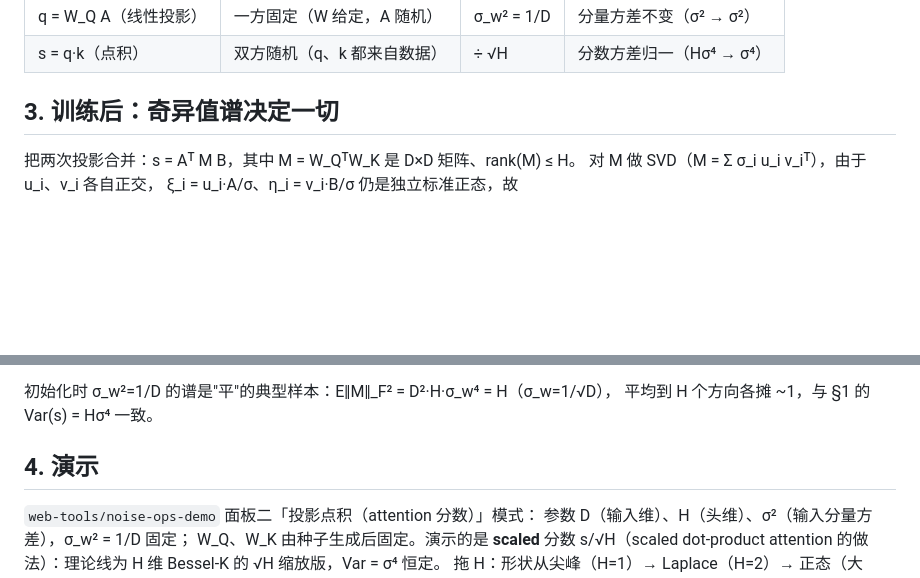
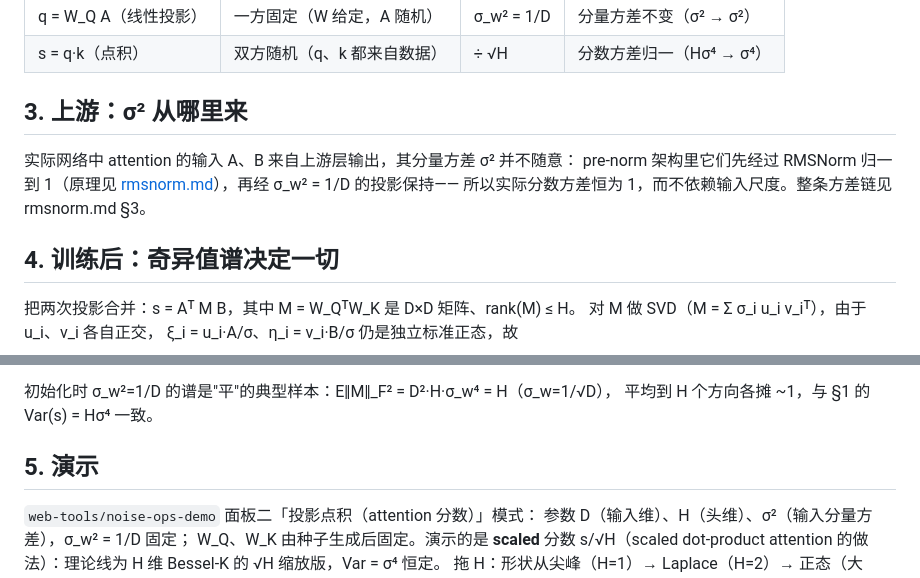
Before and after one commit to treert/llm-lens, a Markdown page: docs/attention-score-distribution.md, 2 parts joined by grey strips. Drawn GitHub-style; blank space fills up the shorter version.

```diff
--- a/docs/attention-score-distribution.md
+++ b/docs/attention-score-distribution.md
@@ -50,7 +50,14 @@ $$\mathbb E[s] = 0, \qquad \mathrm{Var}(s) = H\,(D\sigma_w^2\sigma^2)^2 = H D^2
 | q = W_Q A（线性投影） | 一方固定（W 给定，A 随机） | σ_w² = 1/D | 分量方差不变（σ² → σ²） |
 | s = q·k（点积） | 双方随机（q、k 都来自数据） | ÷ √H | 分数方差归一（Hσ⁴ → σ⁴） |
 
-## 3. 训练后：奇异值谱决定一切
+## 3. 上游：σ² 从哪里来
+
+实际网络中 attention 的输入 A、B 来自上游层输出，其分量方差 σ² 并不随意：
+pre-norm 架构里它们先经过 RMSNorm 归一到 1（原理见
+[rmsnorm.md](rmsnorm.md)），再经 σ_w² = 1/D 的投影保持——
+所以实际分数方差恒为 1，而不依赖输入尺度。整条方差链见 rmsnorm.md §3。
+
+## 4. 训练后：奇异值谱决定一切
 
 把两次投影合并：s = Aᵀ M B，其中 M = W_QᵀW_K 是 D×D 矩阵、rank(M) ≤ H。
 对 M 做 SVD（M = Σ σ_i u_i v_iᵀ），由于 u_i、v_i 各自正交，
@@ -71,7 +78,7 @@ $$s = \sum_{i=1}^{r} \sigma_i\,\xi_i\eta_i, \qquad
 初始化时 σ_w²=1/D 的谱是"平"的典型样本：E‖M‖_F² = D²·H·σ_w⁴ = H（σ_w=1/√D），
 平均到 H 个方向各摊 ~1，与 §1 的 Var(s) = Hσ⁴ 一致。
 
-## 4. 演示
+## 5. 演示
 
 `web-tools/noise-ops-demo` 面板二「投影点积（attention 分数）」模式：
 参数 D（输入维）、H（头维）、σ²（输入分量方差），σ_w² = 1/D 固定；
```
Also changed, not shown: docs/rmsnorm.md (added, +73 -0 lines), web-tools/noise-ops-demo/README.md (+4 -32 lines).
